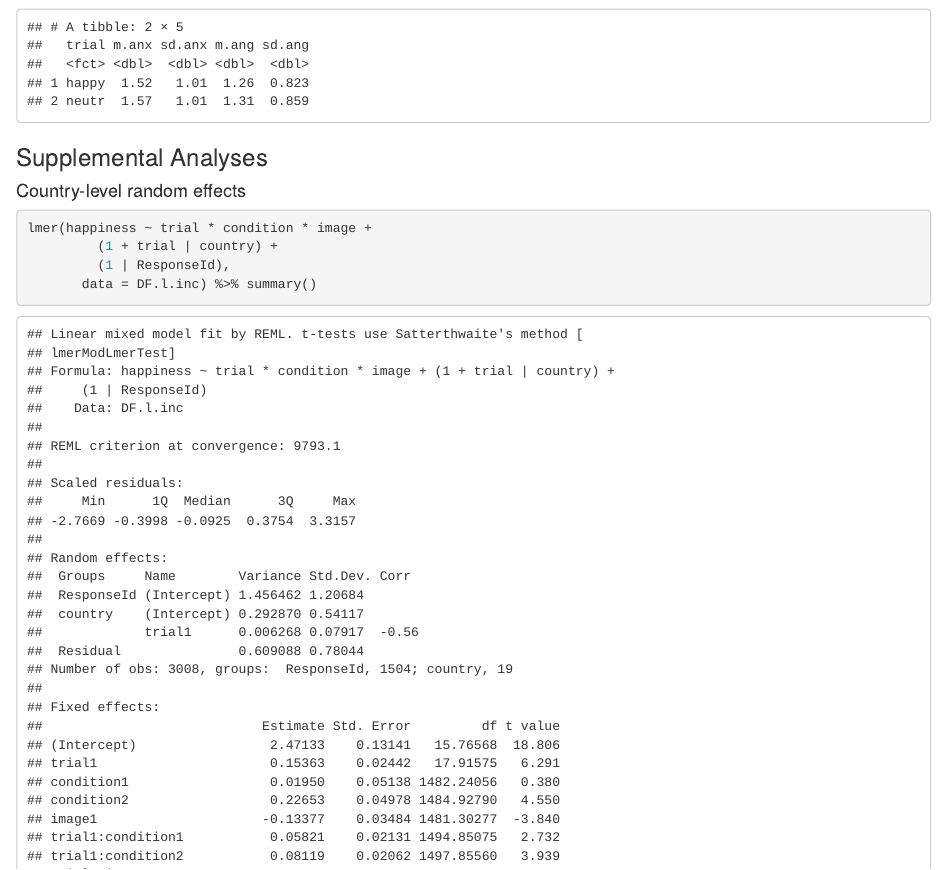
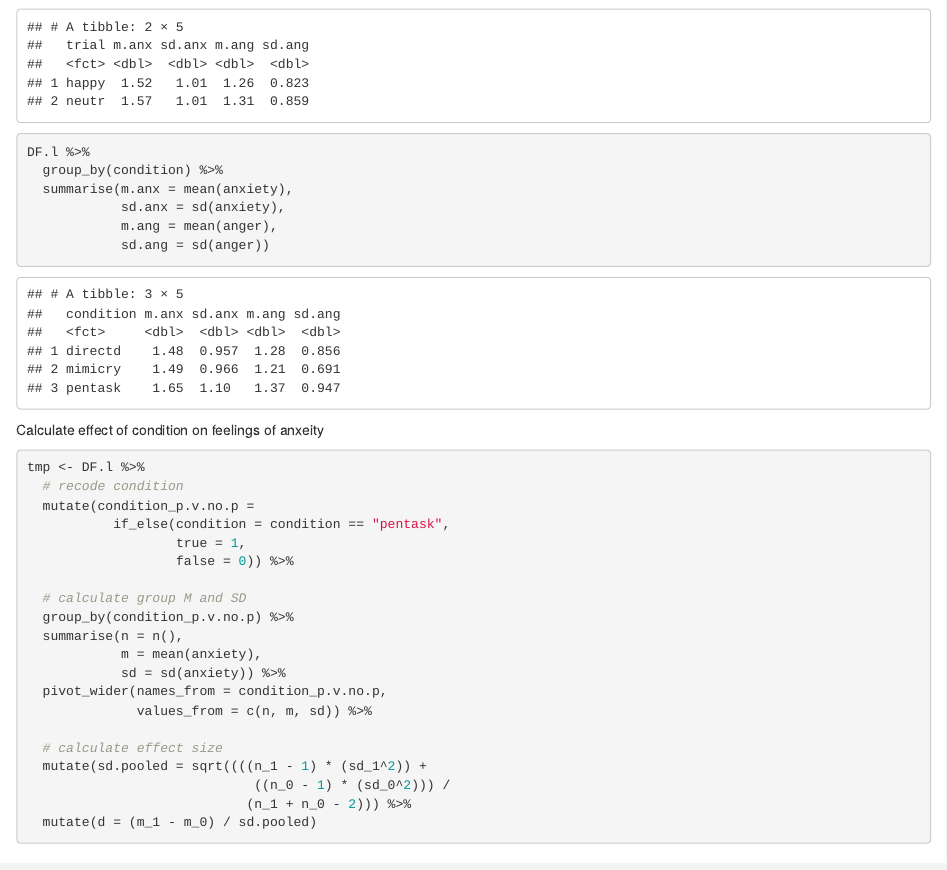
Before and after one commit to ColesNicholas/ManySmilesCollaboration, an R Markdown document (ManySmiles_Analysis.Rmd): the page in a window 1100 px wide, from 2290 px down. Rendered offline with R 4.5, knitr and Pandoc, with nearby package versions; some code elsewhere in the file could not run offline.

Commit message:
Calculate anxiety effect size

````diff
--- a/ManySmiles_Analysis.Rmd
+++ b/ManySmiles_Analysis.Rmd
@@ -275,6 +275,38 @@ DF.l %>%
             sd.anx = sd(anxiety),
             m.ang = mean(anger),
             sd.ang = sd(anger))
+
+DF.l %>%
+  group_by(condition) %>%
+  summarise(m.anx = mean(anxiety),
+            sd.anx = sd(anxiety),
+            m.ang = mean(anger),
+            sd.ang = sd(anger))
+```
+
+Calculate effect of condition on feelings of anxeity
+```{r}
+tmp <- DF.l %>%
+  # recode condition
+  mutate(condition_p.v.no.p =
+           if_else(condition = condition == "pentask",
+                   true = 1,
+                   false = 0)) %>%
+
+  # calculate group M and SD
+  group_by(condition_p.v.no.p) %>%
+  summarise(n = n(),
+            m = mean(anxiety),
+            sd = sd(anxiety)) %>%
+  pivot_wider(names_from = condition_p.v.no.p,
+              values_from = c(n, m, sd)) %>%
+
+  # calculate effect size
+  mutate(sd.pooled = sqrt((((n_1 - 1) * (sd_1^2)) +
+                             ((n_0 - 1) * (sd_0^2))) /
+                            (n_1 + n_0 - 2))) %>%
+  mutate(d = (m_1 - m_0) / sd.pooled)
+
 ```
 
 ### Supplemental Analyses
````
Also changed, not shown: 2 other files.
